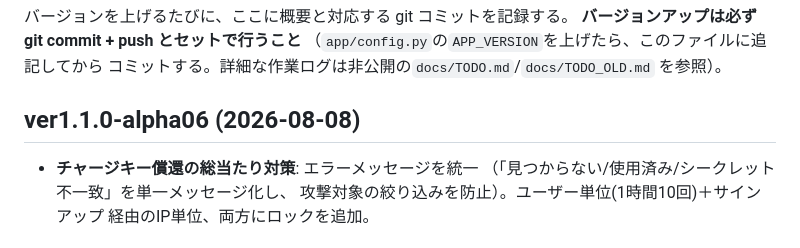
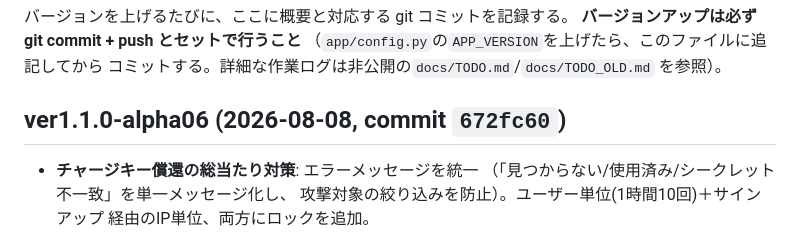
Before and after one commit to yutsuka123/LearningEnglishWithAI, a Markdown page: CHANGELOG.md, the part around the change. Drawn GitHub-style.

Commit message:
docs: CHANGELOG.mdにalpha06のコミットハッシュを追記
Co-Authored-By: Claude Sonnet 5 <noreply@anthropic.com>

```diff
--- a/CHANGELOG.md
+++ b/CHANGELOG.md
@@ -6,7 +6,7 @@
 コミットする。詳細な作業ログは非公開の`docs/TODO.md`/`docs/TODO_OLD.md`
 を参照）。
 
-## ver1.1.0-alpha06 (2026-08-08)
+## ver1.1.0-alpha06 (2026-08-08, commit `672fc60`)
 
 - **チャージキー償還の総当たり対策**: エラーメッセージを統一
   （「見つからない/使用済み/シークレット不一致」を単一メッセージ化し、
```
